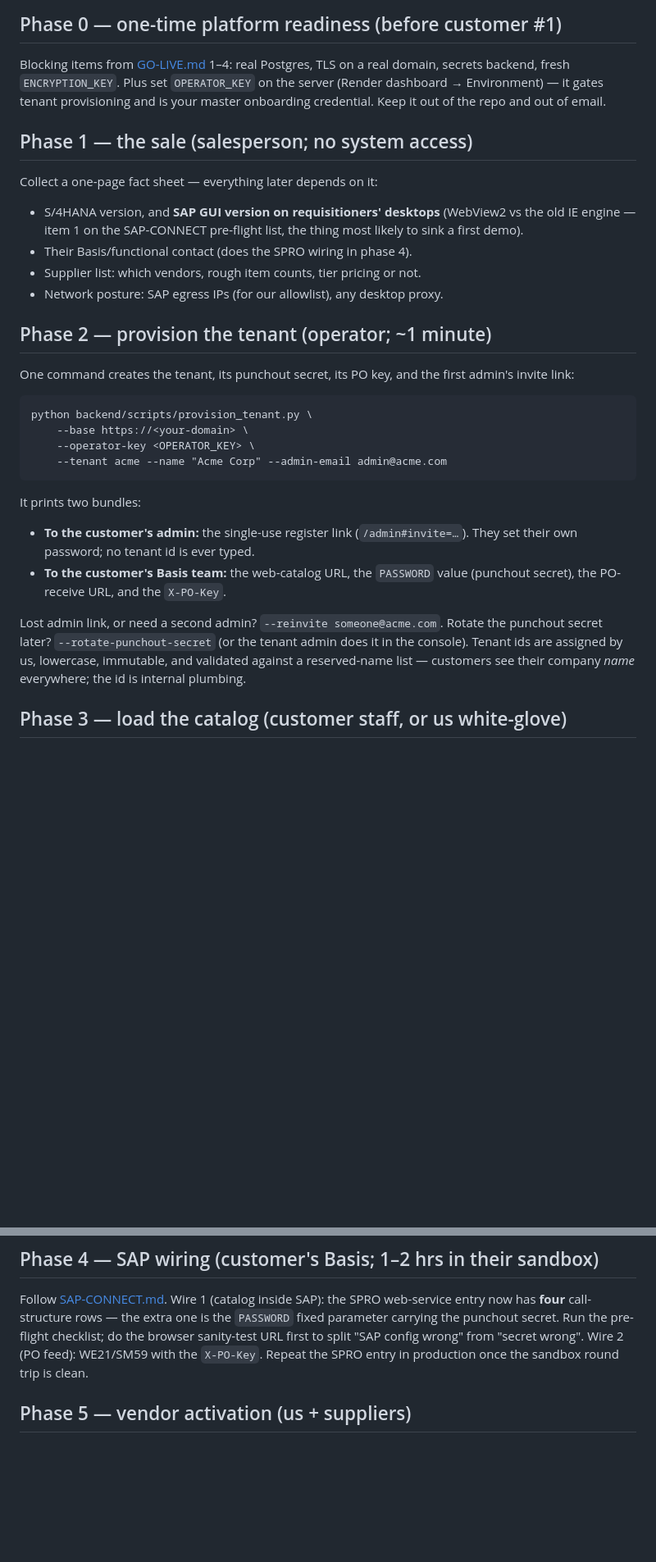
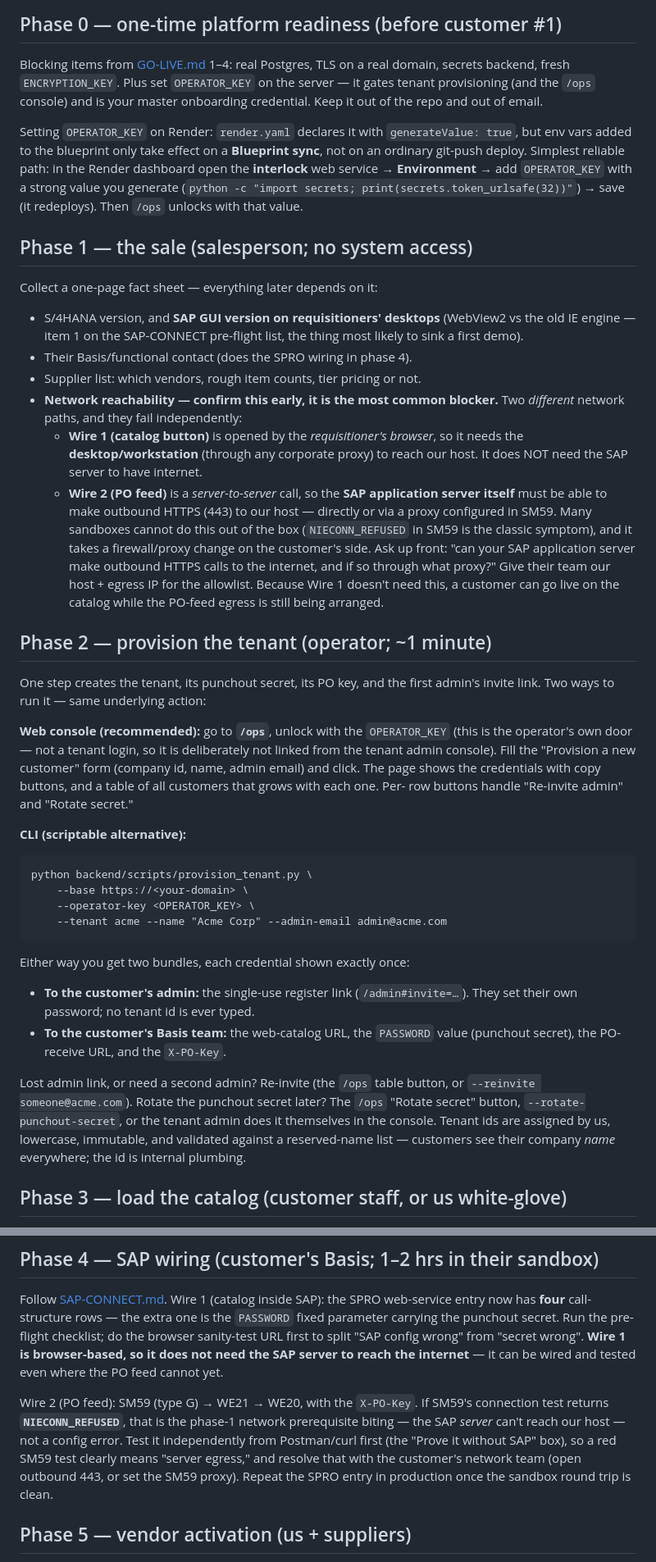
Before and after one commit to psquare346/Interlock, a Markdown page: PLAYBOOK.md, 2 parts joined by grey strips. Shown at 82% size. Rendered like a GitHub page; blank space fills up the shorter version.

Commit message:
PLAYBOOK: /ops console, network prerequisite, and the no-SAP demo path
Folds in three things learned during the first real onboarding attempts:
- Phase 2 now leads with the /ops operator web console (form + customers
  table), keeping the CLI script as the scriptable alternative.
- A "Prove it without SAP" box up top (simulated receiver + Postman) — the
  whole product is demoable before a customer's SAP is touched.
- Phase 1 spells out the network reachability prerequisite and the Wire 1 vs
  Wire 2 split: Wire 1 (catalog button) rides the user's browser and needs no
  server egress; Wire 2 (PO feed) is server-to-server and needs outbound 443
  from the SAP app server (NIECONN_REFUSED is that prerequisite, not a config
  error). Phase 4 cross-references it; Phase 0 documents the Render
  Blueprint-sync gotcha for setting OPERATOR_KEY.

Co-Authored-By: Claude Fable 5 <noreply@anthropic.com>

````diff
--- a/PLAYBOOK.md
+++ b/PLAYBOOK.md
@@ -31,8 +48,16 @@ customer's own SAP, where their approval flow and PO happen.
 
 Blocking items from [GO-LIVE.md](GO-LIVE.md) 1–4: real Postgres, TLS on a real
 domain, secrets backend, fresh `ENCRYPTION_KEY`. Plus set `OPERATOR_KEY` on the
-server (Render dashboard → Environment) — it gates tenant provisioning and is
-your master onboarding credential. Keep it out of the repo and out of email.
+server — it gates tenant provisioning (and the `/ops` console) and is your
+master onboarding credential. Keep it out of the repo and out of email.
+
+Setting `OPERATOR_KEY` on Render: `render.yaml` declares it with
+`generateValue: true`, but env vars added to the blueprint only take effect on
+a **Blueprint sync**, not on an ordinary git-push deploy. Simplest reliable
+path: in the Render dashboard open the **interlock** web service → **Environment**
+→ add `OPERATOR_KEY` with a strong value you generate
+(`python -c "import secrets; print(secrets.token_urlsafe(32))"`) → save (it
+redeploys). Then `/ops` unlocks with that value.
 
 ## Phase 1 — the sale (salesperson; no system access)
 
@@ -43,12 +68,34 @@ Collect a one-page fact sheet — everything later depends on it:
   the thing most likely to sink a first demo).
 - Their Basis/functional contact (does the SPRO wiring in phase 4).
 - Supplier list: which vendors, rough item counts, tier pricing or not.
-- Network posture: SAP egress IPs (for our allowlist), any desktop proxy.
+- **Network reachability — confirm this early, it is the most common blocker.**
+  Two *different* network paths, and they fail independently:
+  - **Wire 1 (catalog button)** is opened by the *requisitioner's browser*, so
+    it needs the **desktop/workstation** (through any corporate proxy) to reach
+    our host. It does NOT need the SAP server to have internet.
+  - **Wire 2 (PO feed)** is a *server-to-server* call, so the **SAP application
+    server itself** must be able to make outbound HTTPS (443) to our host —
+    directly or via a proxy configured in SM59. Many sandboxes cannot do this
+    out of the box (`NIECONN_REFUSED` in SM59 is the classic symptom), and it
+    takes a firewall/proxy change on the customer's side. Ask up front: "can
+    your SAP application server make outbound HTTPS calls to the internet, and
+    if so through what proxy?" Give their team our host + egress IP for the
+    allowlist. Because Wire 1 doesn't need this, a customer can go live on the
+    catalog while the PO-feed egress is still being arranged.
 
 ## Phase 2 — provision the tenant (operator; ~1 minute)
 
-One command creates the tenant, its punchout secret, its PO key, and the first
-admin's invite link:
+One step creates the tenant, its punchout secret, its PO key, and the first
+admin's invite link. Two ways to run it — same underlying action:
+
+**Web console (recommended):** go to **`/ops`**, unlock with the `OPERATOR_KEY`
+(this is the operator's own door — not a tenant login, so it is deliberately
+not linked from the tenant admin console). Fill the "Provision a new customer"
+form (company id, name, admin email) and click. The page shows the credentials
+with copy buttons, and a table of all customers that grows with each one. Per-
+row buttons handle "Re-invite admin" and "Rotate secret."
+
+**CLI (scriptable alternative):**
 
 ```
 python backend/scripts/provision_tenant.py \
@@ -57,18 +104,19 @@ python backend/scripts/provision_tenant.py \
     --tenant acme --name "Acme Corp" --admin-email admin@acme.com
 ```
 
-It prints two bundles:
+Either way you get two bundles, each credential shown exactly once:
 
 - **To the customer's admin:** the single-use register link
   (`/admin#invite=…`). They set their own password; no tenant id is ever typed.
 - **To the customer's Basis team:** the web-catalog URL, the `PASSWORD` value
   (punchout secret), the PO-receive URL, and the `X-PO-Key`.
 
-Lost admin link, or need a second admin? `--reinvite someone@acme.com`.
-Rotate the punchout secret later? `--rotate-punchout-secret` (or the tenant
-admin does it in the console). Tenant ids are assigned by us, lowercase,
-immutable, and validated against a reserved-name list — customers see their
-company *name* everywhere; the id is internal plumbing.
+Lost admin link, or need a second admin? Re-invite (the `/ops` table button, or
+`--reinvite someone@acme.com`). Rotate the punchout secret later? The `/ops`
+"Rotate secret" button, `--rotate-punchout-secret`, or the tenant admin does it
+themselves in the console. Tenant ids are assigned by us, lowercase, immutable,
+and validated against a reserved-name list — customers see their company *name*
+everywhere; the id is internal plumbing.
 
 ## Phase 3 — load the catalog (customer staff, or us white-glove)
 
@@ -85,8 +133,17 @@ Follow [SAP-CONNECT.md](SAP-CONNECT.md). Wire 1 (catalog inside SAP): the SPRO
 web-service entry now has **four** call-structure rows — the extra one is the
 `PASSWORD` fixed parameter carrying the punchout secret. Run the pre-flight
 checklist; do the browser sanity-test URL first to split "SAP config wrong"
-from "secret wrong". Wire 2 (PO feed): WE21/SM59 with the `X-PO-Key`. Repeat
-the SPRO entry in production once the sandbox round trip is clean.
+from "secret wrong". **Wire 1 is browser-based, so it does not need the SAP
+server to reach the internet** — it can be wired and tested even where the PO
+feed cannot yet.
+
+Wire 2 (PO feed): SM59 (type G) → WE21 → WE20, with the `X-PO-Key`. If SM59's
+connection test returns **`NIECONN_REFUSED`**, that is the phase-1 network
+prerequisite biting — the SAP *server* can't reach our host — not a config
+error. Test it independently from Postman/curl first (the "Prove it without
+SAP" box), so a red SM59 test clearly means "server egress," and resolve that
+with the customer's network team (open outbound 443, or set the SM59 proxy).
+Repeat the SPRO entry in production once the sandbox round trip is clean.
 
 ## Phase 5 — vendor activation (us + suppliers)
 
````
Also changed, not shown: other parts of PLAYBOOK.md (+17 -0 lines).
